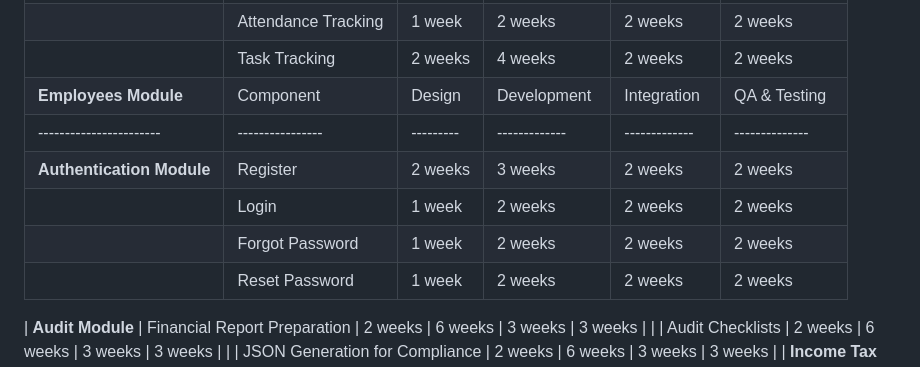
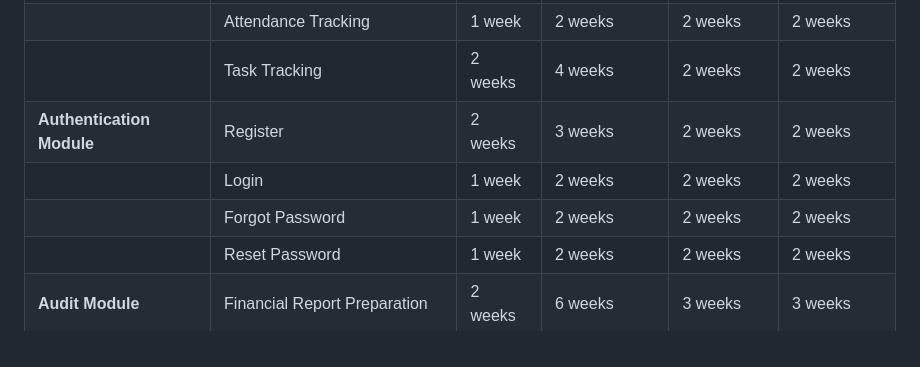
Before and after one commit to wallet-plus/CA-Optima-ERP, a Markdown page: SOW.md, the part around the change. GitHub-like rendering.

```diff
--- a/SOW.md
+++ b/SOW.md
@@ -43,13 +43,10 @@ WalletPlus Software will be designed as a cloud-based or on-premise solution, pr
 |  | Billing & Receipts | 2 weeks | 4 weeks | 3 weeks | 2 weeks |
 |  | Attendance Tracking | 1 week | 2 weeks | 2 weeks | 2 weeks |
 |  | Task Tracking | 2 weeks | 4 weeks | 2 weeks | 2 weeks |
-| **Employees Module**  | Component      | Design  | Development | Integration | QA & Testing |
-|-----------------------|----------------|---------|-------------|-------------|--------------|
 | **Authentication Module** | Register       | 2 weeks | 3 weeks     | 2 weeks     | 2 weeks      |
 |                       | Login          | 1 week  | 2 weeks     | 2 weeks     | 2 weeks      |
 |                       | Forgot Password| 1 week  | 2 weeks     | 2 weeks     | 2 weeks      |
 |                       | Reset Password | 1 week  | 2 weeks     | 2 weeks     | 2 weeks      |
-
 | **Audit Module** | Financial Report Preparation | 2 weeks | 6 weeks | 3 weeks | 3 weeks |
 |  | Audit Checklists | 2 weeks | 6 weeks | 3 weeks | 3 weeks |
 |  | JSON Generation for Compliance | 2 weeks | 6 weeks | 3 weeks | 3 weeks |
```
